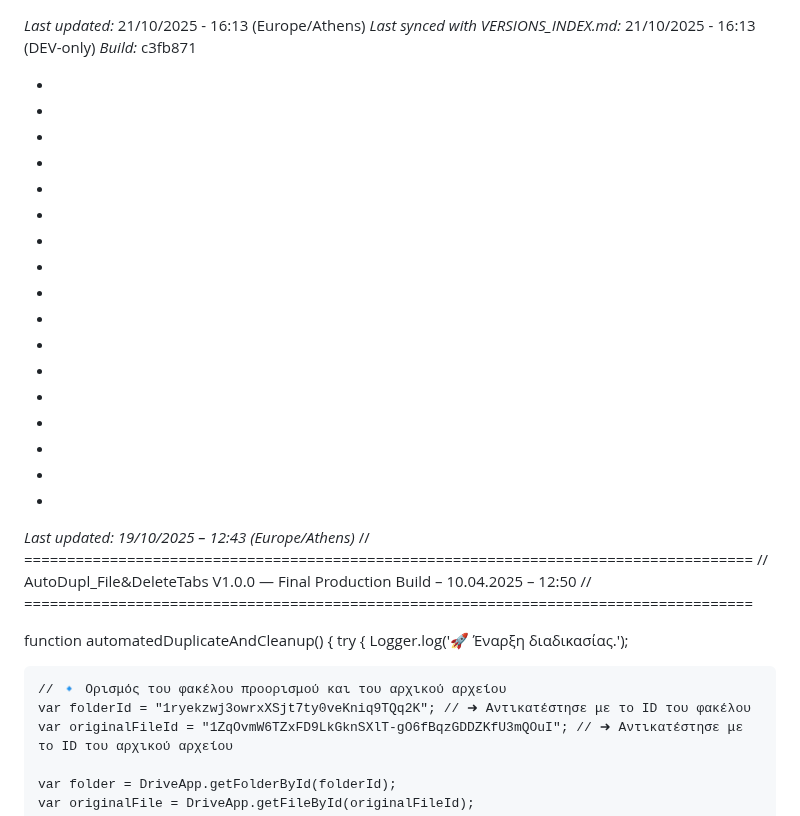
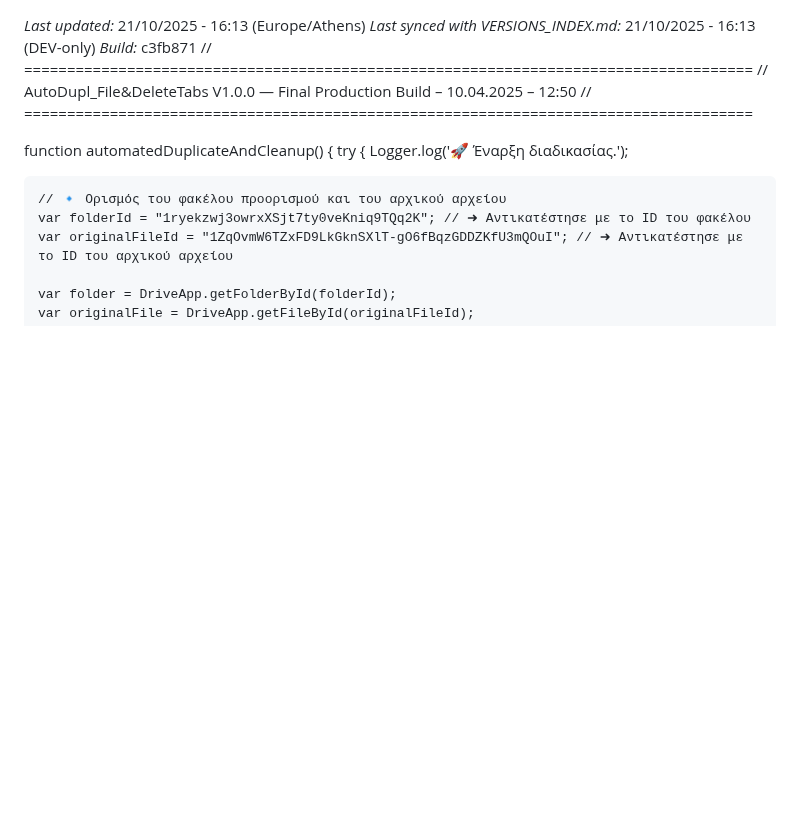
Before and after one commit to 2mrowman/hob-kb-archives-72A1, a Markdown page: scripts/AutoDupl_File&DeleteTabs.gs.md, the part around the change. GitHub-like rendering; blank space fills up the shorter version.

```diff
--- a/scripts/AutoDupl_File&DeleteTabs.gs.md
+++ b/scripts/AutoDupl_File&DeleteTabs.gs.md
@@ -1,34 +1,6 @@
 *Last updated:* 21/10/2025 - 16:13 (Europe/Athens)
 *Last synced with VERSIONS_INDEX.md:* 21/10/2025 - 16:13 (DEV-only)
 *Build:* c3fb871
-
-*
-
-*
-
-*
-
-*
-
-*
-
-*
-
-*
-
-*
-
-*
-
-*
-*
-*
-*
-*
-*
-*
-*
-*Last updated: 19/10/2025 – 12:43 (Europe/Athens)*
 // =====================================================================================
 // AutoDupl_File&DeleteTabs V1.0.0 — Final Production Build – 10.04.2025 – 12:50
 // =====================================================================================
```
